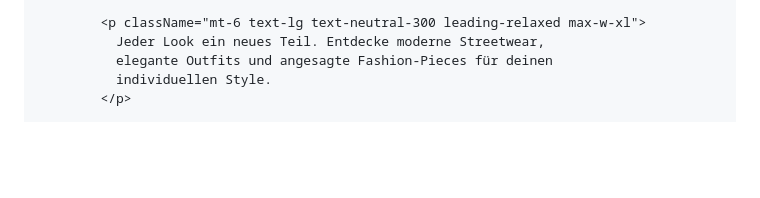
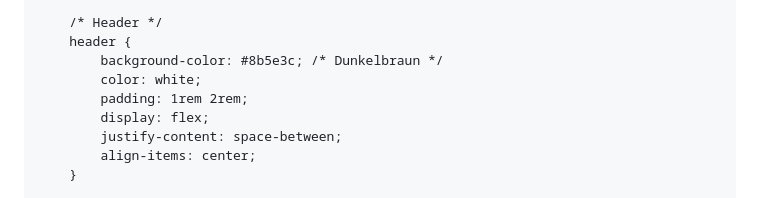
Before and after one commit to Ash-Asher/Loma-Fashion, a Markdown page: README.md, the part around one of its changes. GitHub-like rendering; blank space fills up the shorter version.

```diff
--- a/README.md
+++ b/README.md
@@ -19,7 +27,11 @@ export default function LomaFashionWebsite() {
 
-            <p className="mt-6 text-lg text-neutral-300 leading-relaxed max-w-xl">
-              Jeder Look ein neues Teil. Entdecke moderne Streetwear,
-              elegante Outfits und angesagte Fashion-Pieces für deinen
-              individuellen Style.
-            </p>
+        /* Header */
+        header {
+            background-color: #8b5e3c; /* Dunkelbraun */
+            color: white;
+            padding: 1rem 2rem;
+            display: flex;
+            justify-content: space-between;
+            align-items: center;
+        }
 
```
Also changed, not shown: other parts of README.md (+195 -202 lines).
